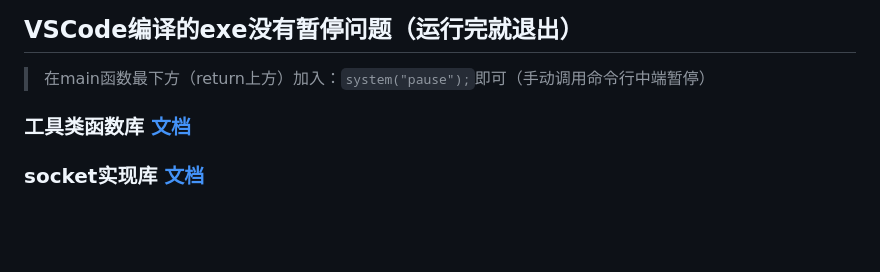
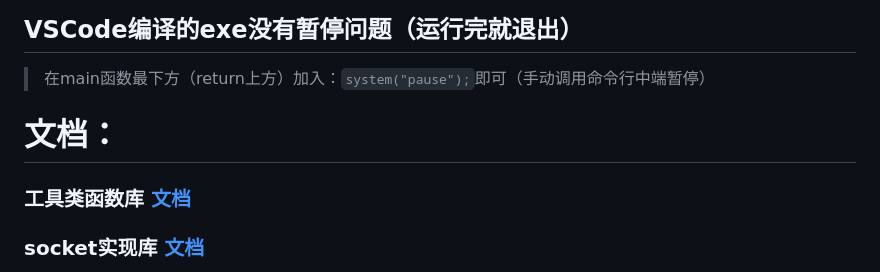
Before and after one commit to nwdxlgzs/Your-C-big-homework-A, a Markdown page: README.md, the part around the change. GitHub-like rendering; blank space fills up the shorter version.

```diff
--- a/README.md
+++ b/README.md
@@ -152,7 +152,7 @@
 ## VSCode编译的exe没有暂停问题（运行完就退出）
 > 在main函数最下方（return上方）加入：`system("pause");`即可（手动调用命令行中端暂停）
 
-
+# 文档：
 
 ### 工具类函数库 [文档](https://github.com/nwdxlgzs/Your-C-big-homework-A/blob/main/CommonUtil.MD)
 
```
